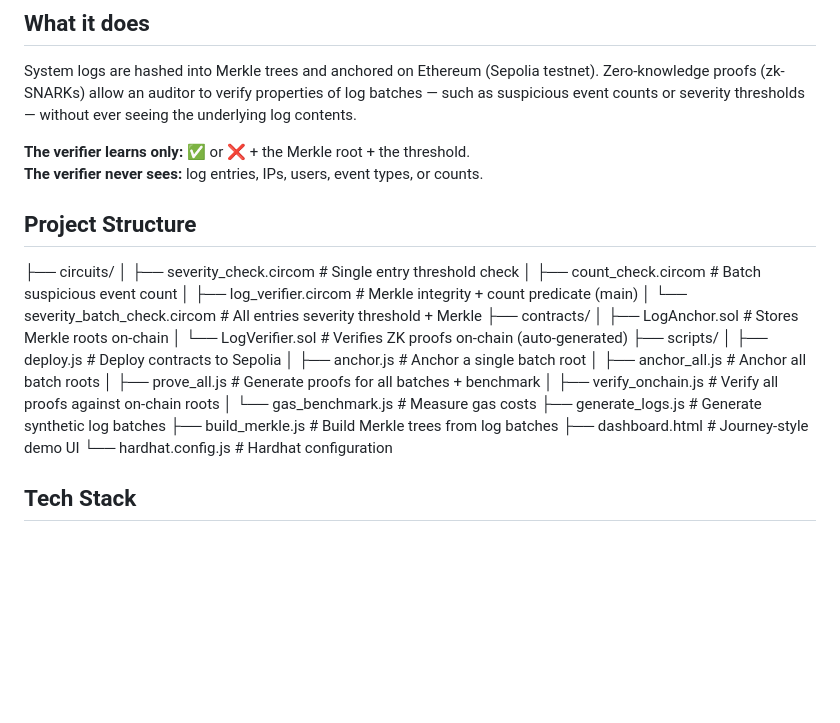
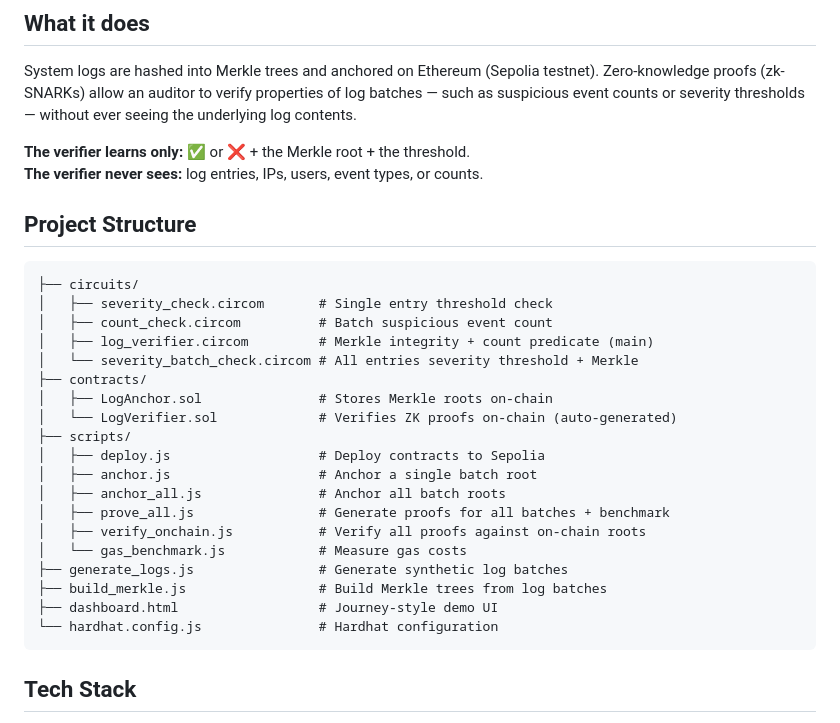
Before and after one commit to Arnav-Gundewar/Blockchain-based-Logging-using-ZKP, a Markdown page: readme.md, the part around the change. GitHub-like rendering; blank space fills up the shorter version.

Commit message:
fix: README project structure formatting

````diff
--- a/readme.md
+++ b/readme.md
@@ -8,8 +8,9 @@ System logs are hashed into Merkle trees and anchored on Ethereum (Sepolia testn
 
 **The verifier learns only:** ✅ or ❌ + the Merkle root + the threshold.
 **The verifier never sees:** log entries, IPs, users, event types, or counts.
+## Project Structure
 
-## Project Structure
+```
 ├── circuits/
 │   ├── severity_check.circom       # Single entry threshold check
 │   ├── count_check.circom          # Batch suspicious event count
@@ -29,6 +30,7 @@ System logs are hashed into Merkle trees and anchored on Ethereum (Sepolia testn
 ├── build_merkle.js                 # Build Merkle trees from log batches
 ├── dashboard.html                  # Journey-style demo UI
 └── hardhat.config.js               # Hardhat configuration
+```
 ## Tech Stack
 
 - **ZK circuits:** Circom 2.2.3 + snarkjs 0.7.6 (Groth16)
````
